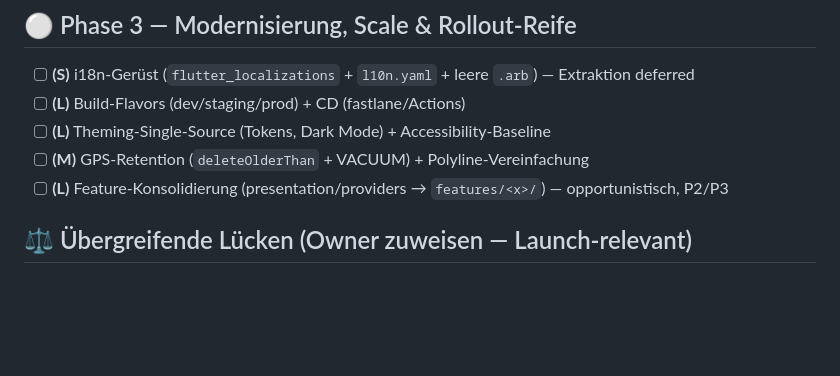
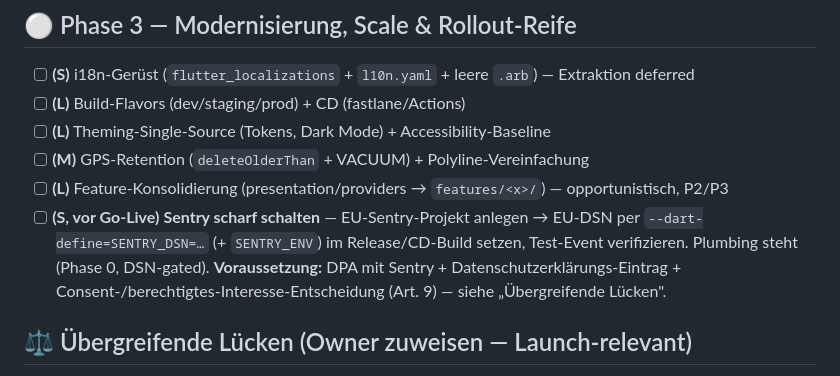
Before and after one commit to Veit-Kramer-Schoeggl/benefitflutter, a Markdown page: documentation/ROADMAP.md, the part around the change. GitHub-like rendering; blank space fills up the shorter version.

Commit message:
docs(roadmap): add Sentry go-live activation task (Phase 3)
Concrete pre-go-live item: create EU Sentry project, activate via --dart-define=SENTRY_DSN, verify a test event; gated on DPA + privacy-policy + Art.9 consent decision. The code plumbing already shipped DSN-gated in Phase 0.

Co-Authored-By: Claude Opus 4.8 <noreply@anthropic.com>

```diff
--- a/documentation/ROADMAP.md
+++ b/documentation/ROADMAP.md
@@ -61,6 +61,7 @@ Daten (Reihenfolge beachten!): Schema-Single-Source → Migrationstests → Orph
 - [ ] **(L)** Theming-Single-Source (Tokens, Dark Mode) + Accessibility-Baseline
 - [ ] **(M)** GPS-Retention (`deleteOlderThan` + VACUUM) + Polyline-Vereinfachung
 - [ ] **(L)** Feature-Konsolidierung (presentation/providers → `features/<x>/`) — opportunistisch, P2/P3
+- [ ] **(S, vor Go-Live)** **Sentry scharf schalten** — EU-Sentry-Projekt anlegen → EU-DSN per `--dart-define=SENTRY_DSN=…` (+ `SENTRY_ENV`) im Release/CD-Build setzen, Test-Event verifizieren. Plumbing steht (Phase 0, DSN-gated). **Voraussetzung:** DPA mit Sentry + Datenschutzerklärungs-Eintrag + Consent-/berechtigtes-Interesse-Entscheidung (Art. 9) — siehe „Übergreifende Lücken".
 
 ## ⚖️ Übergreifende Lücken (Owner zuweisen — Launch-relevant)
 
```
